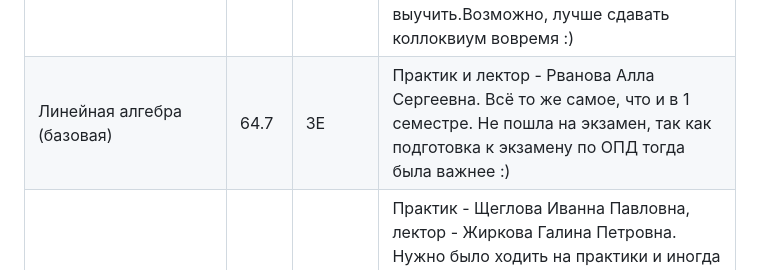
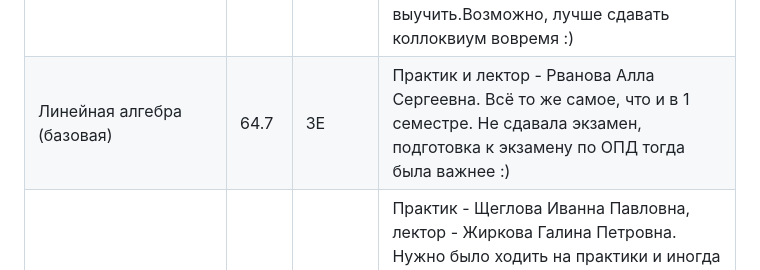
Before and after one commit to LunarSonic/ITMO, a Markdown page: README.md, the part around the change printed below. GitHub-like rendering; folded sections open.

```diff
--- a/README.md
+++ b/README.md
@@ -33,7 +33,7 @@
 | [Базы данных](https://github.com/LunarSonic/ITMO/tree/main/2%20Databases)                      | 92.5 | 5A     | Построение базы данных, язык SQL, запросы, PL/pgSQL, триггер, триггерная функция и индексы для оптимизации запросов.                                                                                                                                                                                                                                                                                                                                                                                                                                                                         |
 | [Дискретная математика](https://github.com/LunarSonic/ITMO/tree/main/1-2%20Discrete%20Math)    | 100  | 5A     | Для получения оценки необходимо написать все контрольные работы и сдать ДЗ и курсовую работу.                                                                                                                                                                                                                                                                                                                                                                                                                                                                                                |
 | Математический анализ (базовый)                                                                | 74.1 | 4C     | Практик и лектор - Правдин Константин Владимирович. Отлично преподносит материал и на лекциях, и на практиках. Сдавала 2 коллоквиума во время экзамена, было трудно всё выучить.Возможно, лучше сдавать коллоквиум вовремя :)                                                                                                                                                                                                                                                                                                                                                                |
-| Линейная алгебра (базовая)                                                                     | 64.7 | 3E     | Практик и лектор - Рванова Алла Сергеевна. Всё то же самое, что и в 1 семестре. Не пошла на экзамен, так как подготовка к экзамену по ОПД тогда была важнее :)                                                                                                                                                                                                                                                                                                                                                                                                                               |
+| Линейная алгебра (базовая)                                                                     | 64.7 | 3E     | Практик и лектор - Рванова Алла Сергеевна. Всё то же самое, что и в 1 семестре. Не сдавала экзамен, подготовка к экзамену по ОПД тогда была важнее :)                                                                                                                                                                                                                                                                                                                                                                                                                                        |
 | [История (ИРК)](https://github.com/LunarSonic/ITMO/tree/main/1-2%20History)                    | 85   | 4B     | Практик - Щеглова Иванна Павловна, лектор - Жиркова Галина Петровна. Нужно было ходить на практики и иногда делать презентации и другие работы в группах, чтобы зарабатывать баллы. Также можно работать над проектом или исследовательской работой (max. 30 баллов)                                                                                                                                                                                                                                                                                                                         |
 | Английский язык C1                                                                             | 77   | Зачёт  | Преподаватель - Джек Вуд. В этом семестре мы больше не работали с учебниками, однако презентации были на темы из учебника. Джек добавлял другие лексику и материалы, например, интересные видео и статьи, которые мы потом обсуждали. ДЗ заключалось в том, чтобы написать в ворде, как мы практиковали английский вне занятий, приложив ссылки на видео и т.д (доказательства). [Журнал](https://docs.google.com/spreadsheets/d/1nzHfSVluwTzJj6iBJbdrmNrW9QNjcIDf-Qpx_UEo77o/edit?gid=474547065#gid=474547065)                                                                              |
 | Коммуникации и командообразование                                                              | 100  | Зачёт  |                                                                                                                                                                                                                                                                                                                                                                                                                                                                                                                                                                                              |
```
Also changed, not shown: other parts of README.md (+1 -1 lines).
